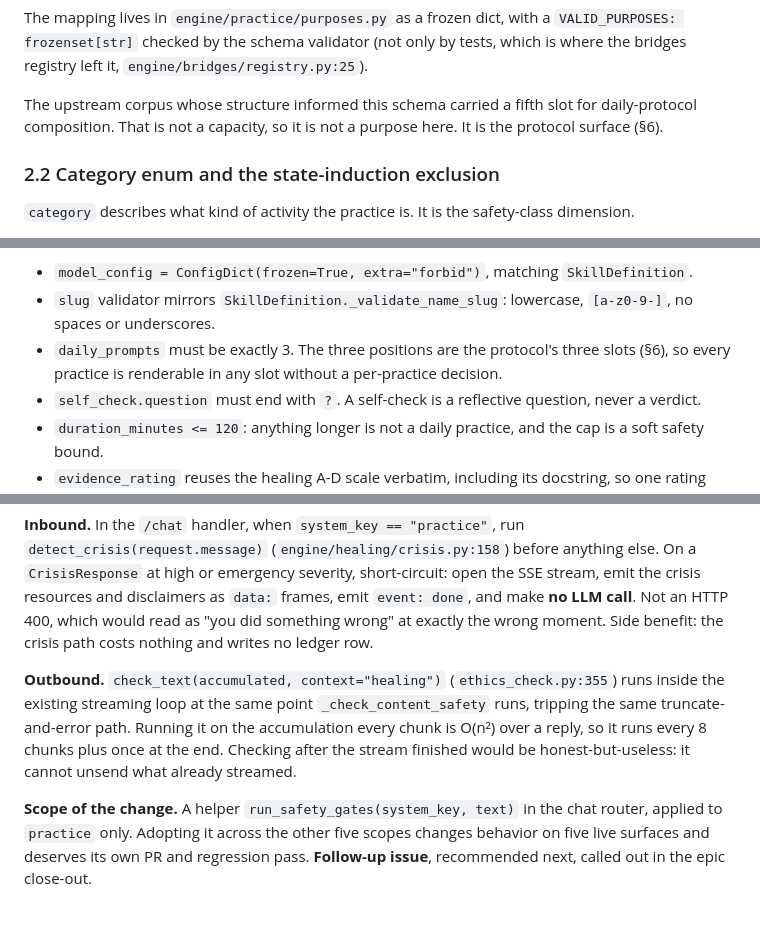
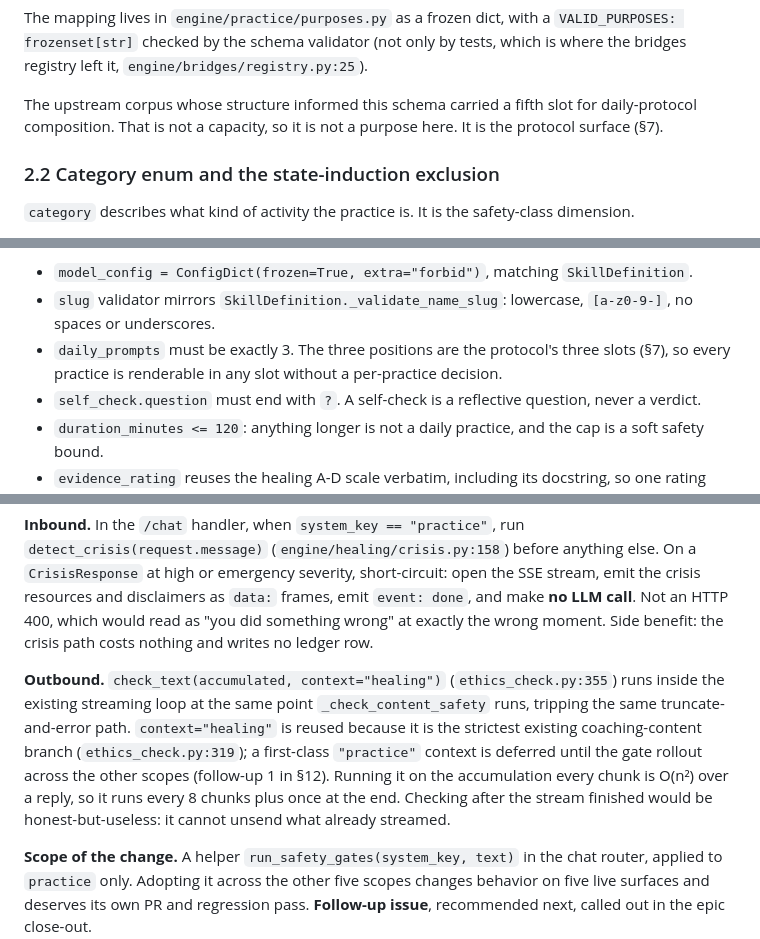
Before and after one commit to realsammyt/Alchymine, a Markdown page: docs/plans/2026-08-14-practice-layer.md, 3 parts joined by grey strips. GitHub-like rendering; blank space fills up the shorter version.

Commit message:
docs: apply review findings (cross-refs, draft-copy style, gate context rationale)
Co-Authored-By: Claude Fable 5 <noreply@anthropic.com>

```diff
--- a/docs/plans/2026-08-14-practice-layer.md
+++ b/docs/plans/2026-08-14-practice-layer.md
@@ -80,7 +80,7 @@ Purposes are capacities a practice develops. They map one-to-one onto the five p
 
 The mapping lives in `engine/practice/purposes.py` as a frozen dict, with a `VALID_PURPOSES: frozenset[str]` checked by the schema validator (not only by tests, which is where the bridges registry left it, `engine/bridges/registry.py:25`).
 
-The upstream corpus whose structure informed this schema carried a fifth slot for daily-protocol composition. That is not a capacity, so it is not a purpose here. It is the protocol surface (§6).
+The upstream corpus whose structure informed this schema carried a fifth slot for daily-protocol composition. That is not a capacity, so it is not a purpose here. It is the protocol surface (§7).
 
 ### 2.2 Category enum and the state-induction exclusion
 
@@ -162,7 +162,7 @@ Constraints and validators:
 
 - `model_config = ConfigDict(frozen=True, extra="forbid")`, matching `SkillDefinition`.
 - `slug` validator mirrors `SkillDefinition._validate_name_slug`: lowercase, `[a-z0-9-]`, no spaces or underscores.
-- `daily_prompts` must be exactly 3. The three positions are the protocol's three slots (§6), so every practice is renderable in any slot without a per-practice decision.
+- `daily_prompts` must be exactly 3. The three positions are the protocol's three slots (§7), so every practice is renderable in any slot without a per-practice decision.
 - `self_check.question` must end with `?`. A self-check is a reflective question, never a verdict.
 - `duration_minutes <= 120`: anything longer is not a daily practice, and the cap is a soft safety bound.
 - `evidence_rating` reuses the healing A-D scale verbatim, including its docstring, so one rating vocabulary covers both loaders.
@@ -635,7 +635,7 @@ The chat path does not use `check_text` or `detect_crisis` today. It has a local
 
 **Inbound.** In the `/chat` handler, when `system_key == "practice"`, run `detect_crisis(request.message)` (`engine/healing/crisis.py:158`) before anything else. On a `CrisisResponse` at high or emergency severity, short-circuit: open the SSE stream, emit the crisis resources and disclaimers as `data:` frames, emit `event: done`, and make **no LLM call**. Not an HTTP 400, which would read as "you did something wrong" at exactly the wrong moment. Side benefit: the crisis path costs nothing and writes no ledger row.
 
-**Outbound.** `check_text(accumulated, context="healing")` (`ethics_check.py:355`) runs inside the existing streaming loop at the same point `_check_content_safety` runs, tripping the same truncate-and-error path. Running it on the accumulation every chunk is O(n²) over a reply, so it runs every 8 chunks plus once at the end. Checking after the stream finished would be honest-but-useless: it cannot unsend what already streamed.
+**Outbound.** `check_text(accumulated, context="healing")` (`ethics_check.py:355`) runs inside the existing streaming loop at the same point `_check_content_safety` runs, tripping the same truncate-and-error path. `context="healing"` is reused because it is the strictest existing coaching-content branch (`ethics_check.py:319`); a first-class `"practice"` context is deferred until the gate rollout across the other scopes (follow-up 1 in §12). Running it on the accumulation every chunk is O(n²) over a reply, so it runs every 8 chunks plus once at the end. Checking after the stream finished would be honest-but-useless: it cannot unsend what already streamed.
 
 **Scope of the change.** A helper `run_safety_gates(system_key, text)` in the chat router, applied to `practice` only. Adopting it across the other five scopes changes behavior on five live surfaces and deserves its own PR and regression pass. **Follow-up issue**, recommended next, called out in the epic close-out.
 
```
Also changed, not shown: other parts of docs/plans/2026-08-14-practice-layer.md (+1 -1 lines).
